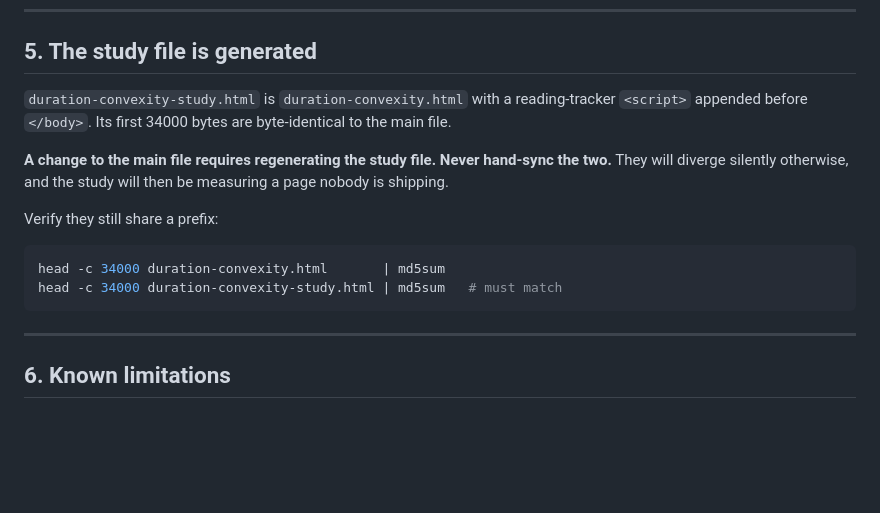
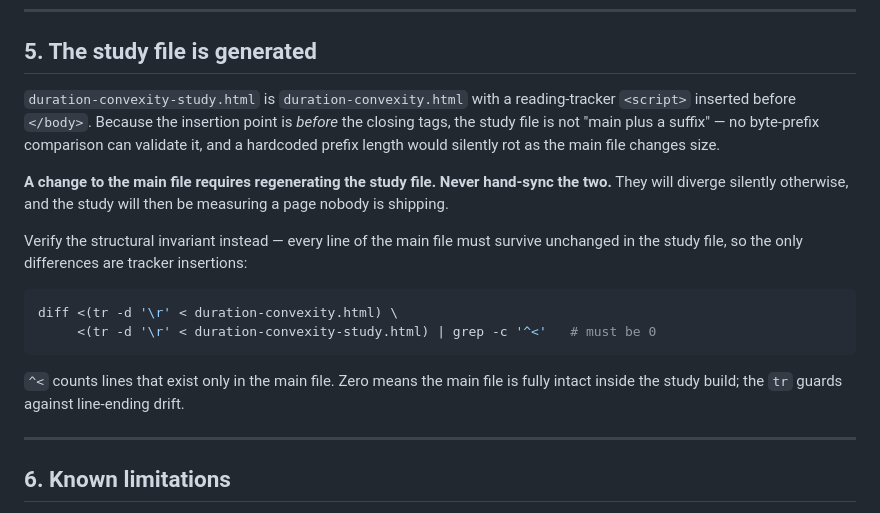
Before and after one commit to jessica8678/Duration-and-Convexity, a Markdown page: SPEC.md, the part around the change. Drawn GitHub-style; blank space fills up the shorter version.

Commit message:
SPEC 5: replace the byte-prefix study-file check with the structural diff check
The tracker is inserted before </body>, so the study file was never
'main plus a suffix' and no prefix comparison can validate it -- the
documented head -c 34000 check only appeared to work because 34000
stopped short of the closing tags. The new check counts main-file lines
missing from the study build (must be zero), is length-independent, and
survives line-ending drift. Verified failing-old/passing-new against the
current pair before the edit.

Co-Authored-By: Claude Opus 5 <noreply@anthropic.com>

````diff
--- a/SPEC.md
+++ b/SPEC.md
@@ -119,19 +119,26 @@ ever prove the two copies agree with each other.
 ## 5. The study file is generated
 
 `duration-convexity-study.html` is `duration-convexity.html` with a reading-tracker
-`<script>` appended before `</body>`. Its first 34000 bytes are byte-identical to
-the main file.
+`<script>` inserted before `</body>`. Because the insertion point is *before* the
+closing tags, the study file is not "main plus a suffix" — no byte-prefix
+comparison can validate it, and a hardcoded prefix length would silently rot as
+the main file changes size.
 
 **A change to the main file requires regenerating the study file. Never hand-sync
 the two.** They will diverge silently otherwise, and the study will then be
 measuring a page nobody is shipping.
 
-Verify they still share a prefix:
+Verify the structural invariant instead — every line of the main file must
+survive unchanged in the study file, so the only differences are tracker
+insertions:
 
 ```bash
-head -c 34000 duration-convexity.html       | md5sum
-head -c 34000 duration-convexity-study.html | md5sum   # must match
+diff <(tr -d '\r' < duration-convexity.html) \
+     <(tr -d '\r' < duration-convexity-study.html) | grep -c '^<'   # must be 0
 ```
+
+`^<` counts lines that exist only in the main file. Zero means the main file is
+fully intact inside the study build; the `tr` guards against line-ending drift.
 
 ---
 
````
